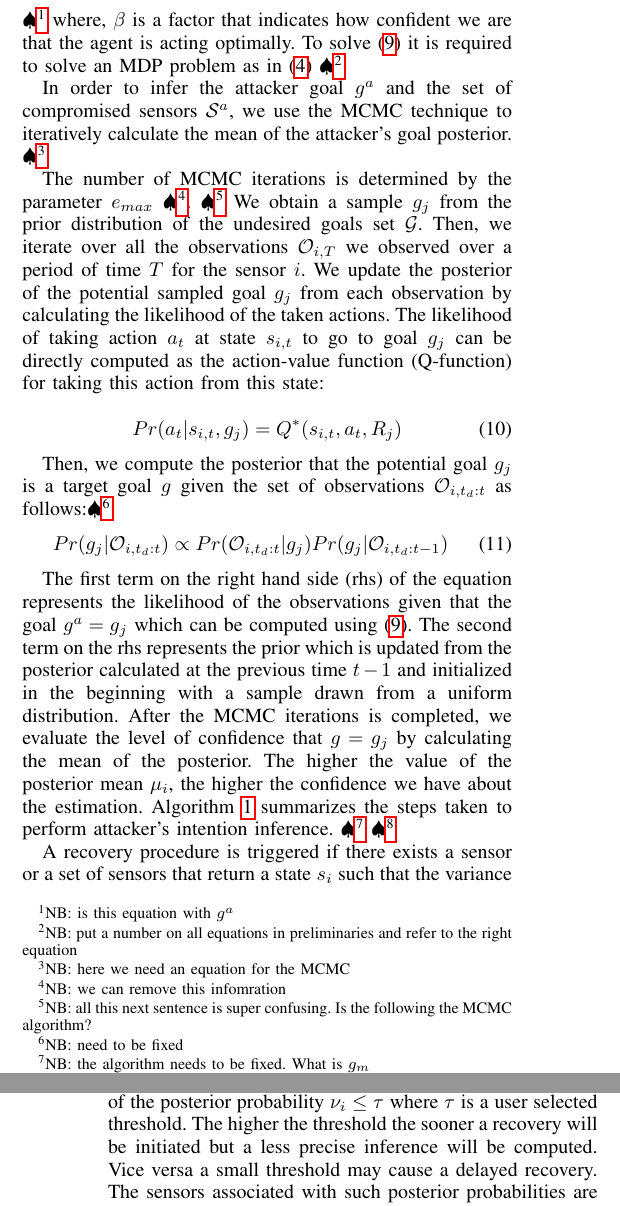
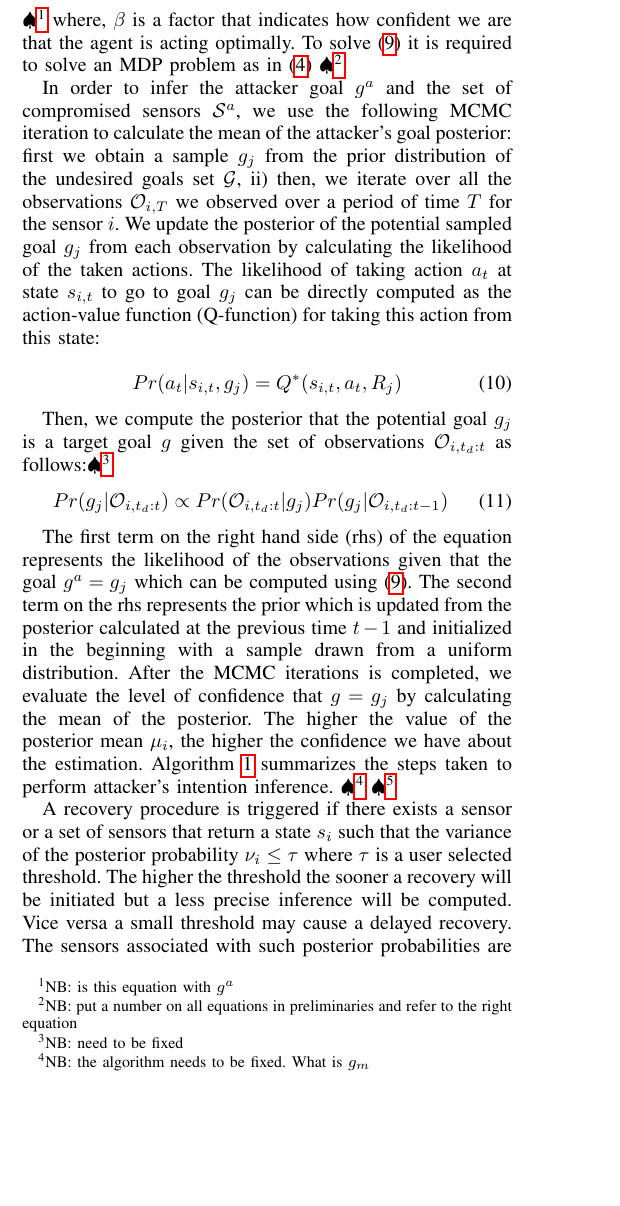
Before and after one commit to jiankangren/ICCPS-2018, a LaTeX paper (main.tex): two parts of the columns of pages 4 and 5 of 9 before the commit and part of one column of page 4 of 9 after it, the two joined at a grey line, cut so that both start at the same text, the shorter picture padded with empty space. Compiled offline with pdfLaTeX.

Commit message:
morechanges

```diff
--- a/main.tex
+++ b/main.tex
@@ -405,9 +405,9 @@ where, $\beta$ is a factor that indicates how confident we are that the agent is
 
 %we assume, initially, that the prior for the target goal is uniformly distributed among all possible undesired goals.
 
-In order to infer the attacker goal $g^a$ and the set of compromised sensors $\mathcal{S}^a$, we use the MCMC technique to iteratively calculate the mean of the attacker's goal posterior. \NB{here we need an equation for the MCMC}
-
-The number of MCMC iterations is determined by the parameter ${e}_{max}$ \NB{we can remove this infomration}. \NB{all this next sentence is super confusing. Is the following the MCMC algorithm? } We obtain a sample $g_j$ from the prior distribution of the undesired goals set $\mathcal{G}$. Then, we iterate over all the observations $\mathcal{O}_{i,T}$ we observed over a period of time $T$ for the sensor $i$. We update the posterior of the potential sampled goal $g_j$ from each observation by calculating the likelihood of the taken actions. The likelihood of taking action $a_t$ at state $s_{i,t}$ to go to goal $g_j$ can be directly computed as the action-value function (Q-function) for taking this action from this state:
+In order to infer the attacker goal $g^a$ and the set of compromised sensors $\mathcal{S}^a$, we use the following MCMC iteration to calculate the mean of the attacker's goal posterior: %\NB{here we need an equation for the MCMC}
+%The number of MCMC iterations is determined by a parameter ${e}_{max}$ \NB{we can remove this infomration}. \NB{all this next sentence is super confusing. Is the following the MCMC algorithm? }
+first we obtain a sample $g_j$ from the prior distribution of the undesired goals set $\mathcal{G}$, ii) then, we iterate over all the observations $\mathcal{O}_{i,T}$ we observed over a period of time $T$ for the sensor $i$. We update the posterior of the potential sampled goal $g_j$ from each observation by calculating the likelihood of the taken actions. The likelihood of taking action $a_t$ at state $s_{i,t}$ to go to goal $g_j$ can be directly computed as the action-value function (Q-function) for taking this action from this state:
 
 \begin{equation} Pr(a_t|s_{i,t},g_j) = Q^*(s_{i,t},a_t,R_j)
 \label{eqn:action_likelihood}
```
Also changed, not shown: main.tex (1 more changed lines).
